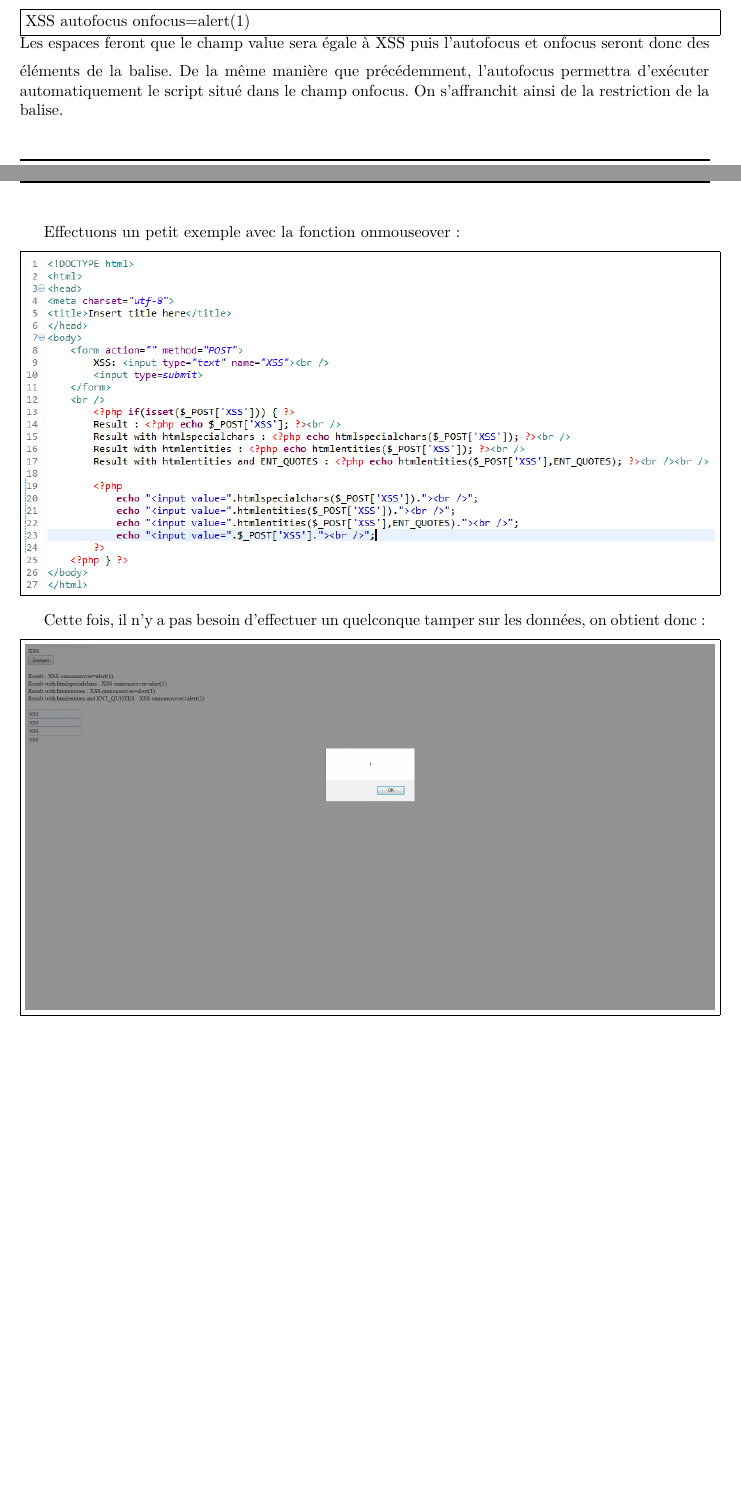
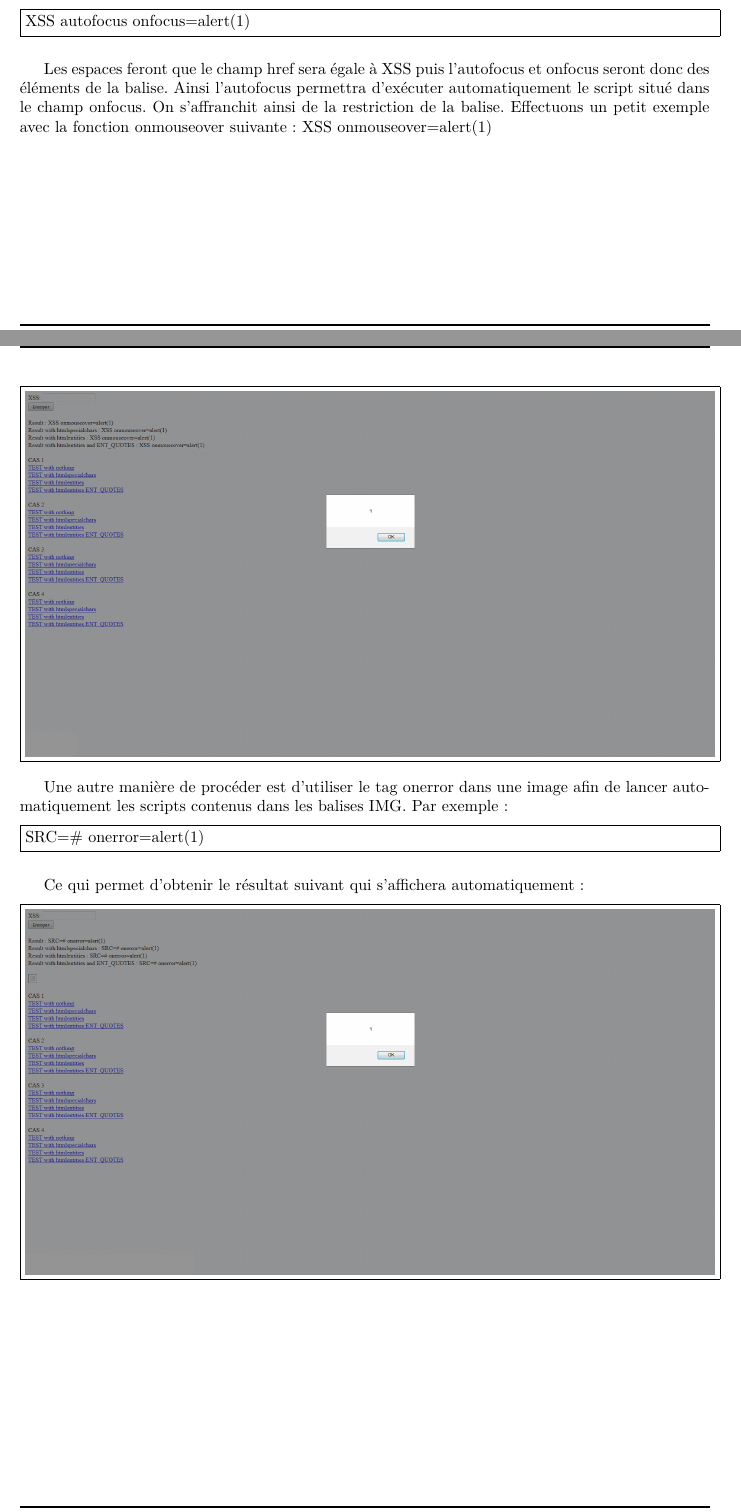
Before and after one commit to JustalK/Hacking, a LaTeX document (presentation.tex): two parts of pages 17 and 18 of 22 before the commit and two parts of pages 23 and 24 of 25 after it, joined at a grey line, cut so that both start at the same text, the shorter picture padded with empty space. Compiled offline with pdfLaTeX.

Commit message:
[11] Adding a lot of new tactic with XSS

```diff
--- a/presentation.tex
+++ b/presentation.tex
@@ -498,26 +498,3 @@ echo "<input value={\color{blue}"}.htmlspecialchars(\$\_POST['XSS']).{\color{blu
-Encore une fois, il est possible ici de reproduire une injection XSS comme précédemment. Par exemple, une injection comme celle-ci :
-\vspace{0.2cm}\\
-\fbox{\parbox{\textwidth}{
-XSS autofocus onfocus=alert(1)
-}}
-\vspace{0.2cm}
-Les espaces feront que le champ value sera égale à XSS puis l'autofocus et onfocus seront donc des éléments de la balise. De la même manière que précédemment, l'autofocus permettra d'exécuter automatiquement le script situé dans le champ onfocus. On s'affranchit ainsi de la restriction de la balise.
-
-Effectuons un petit exemple avec la fonction onmouseover :
-\vspace{0.2cm}\\
-\fbox{\parbox{\textwidth}{
-\includegraphics[width=\textwidth]{21}
-}}
-\vspace{0.2cm}
-
-Cette fois, il n'y a pas besoin d'effectuer un quelconque tamper sur les données, on obtient donc :
-\vspace{0.2cm}\\
-\fbox{\parbox{\textwidth}{
-\includegraphics[width=\textwidth]{22}
-}}
-\vspace{0.2cm}
-
-\vspace{0.2cm}
 \subsection{XSS - Bypass htmlspecialchars et htmlentities avec UTF-7}
 
 \subsection{XSS - Bypass htmlspecialchars et htmlentities avec les directives Javascript}
@@ -605,3 +644,33 @@ Et en utilisant la XSS précédent, on peux cette fois utiliser des guillemets :
+Sur certains site, il n'y parfois aucun encoding sur les espaces, il n'y a pas de guillemets qui se succède ou encore aucun filtre sur les guillemets simple. Ce qui permet d'injecter du javascript avec un simple espace et les HTML DOM event, comme l'exemple ci-dessous :
+\vspace{0.2cm}\\
+\fbox{\parbox{\textwidth}{
+XSS autofocus onfocus=alert(1)
+}}
+\vspace{0.2cm}
+
+Les espaces feront que le champ href sera égale à XSS puis l'autofocus et onfocus seront donc des éléments de la balise. Ainsi l'autofocus permettra d'exécuter automatiquement le script situé dans le champ onfocus. On s'affranchit ainsi de la restriction de la balise. Effectuons un petit exemple avec la fonction onmouseover suivante : XSS onmouseover=alert(1)
+\vspace{0.2cm}\\
+\fbox{\parbox{\textwidth}{
+\includegraphics[width=\textwidth]{xss3}
+}}
+\vspace{0.2cm}
+
+Une autre manière de procéder est d'utiliser le tag onerror dans une image afin de lancer automatiquement les scripts contenus dans les balises IMG. Par exemple :
+\vspace{0.2cm}\\
+\fbox{\parbox{\textwidth}{
+SRC=\# onerror=alert(1)
+}}
+\vspace{0.2cm}
+
+Ce qui permet d'obtenir le résultat suivant qui s'affichera automatiquement :
+\vspace{0.2cm}\\
+\fbox{\parbox{\textwidth}{
+\includegraphics[width=\textwidth]{xss4}
+}}
+\vspace{0.2cm}
+
+
+
 \newpage
 \section{Bibliographie}
 \subsection{SMTP Injection}
```
Also changed, not shown: presentation.pdf, xss.png (added), xss1.png (added), xss2.png (added), xss3.png (added), xss4.png (added), presentation.tex (82 more changed lines), 4 other files.
